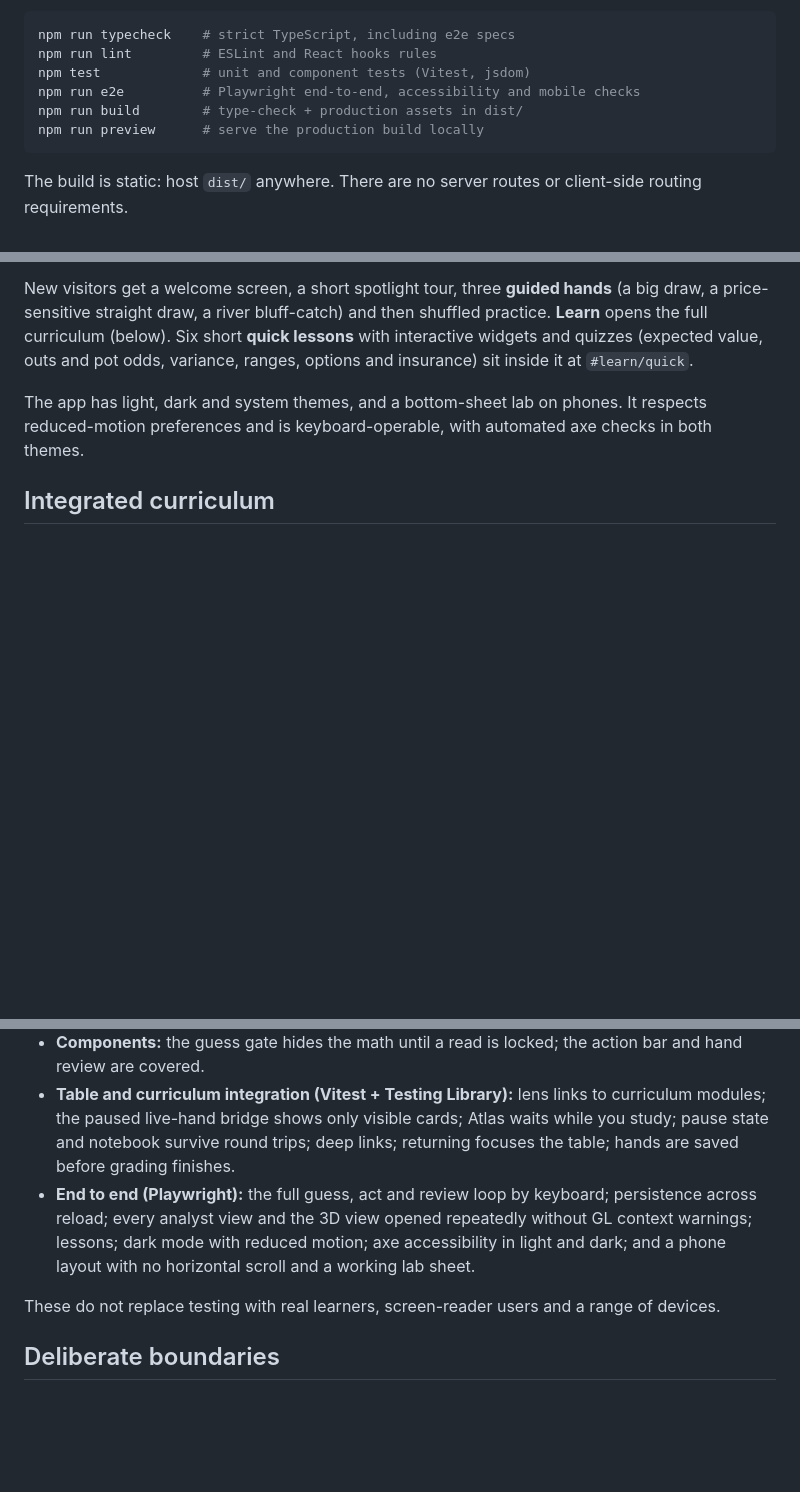
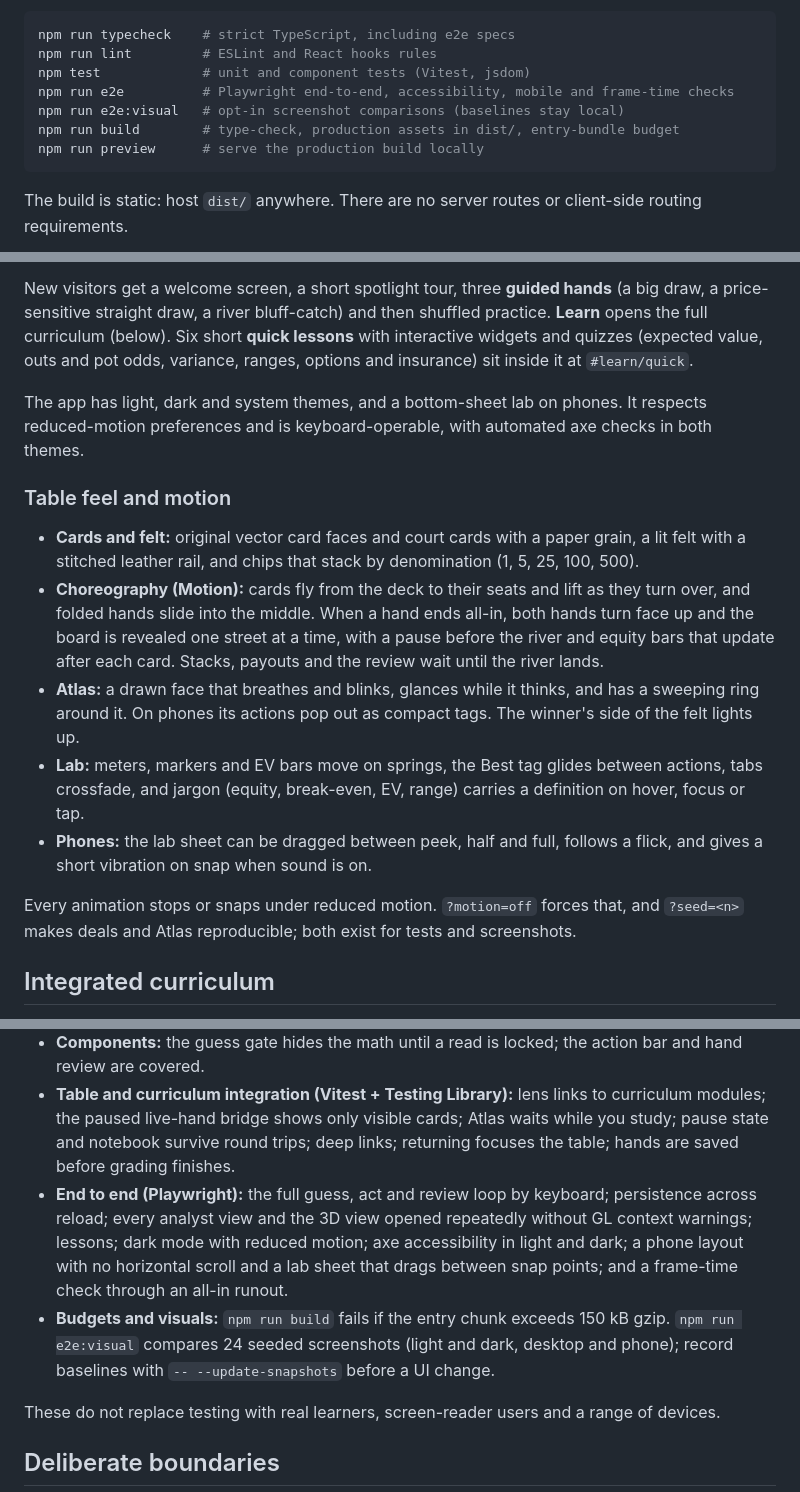
Before and after one commit to Backpacked333/QuantPoker, a Markdown page: README.md, 3 parts joined by grey strips. Drawn GitHub-style; blank space fills up the shorter version.

Commit message:
README: table feel, motion, phone sheet, quality gates
Co-Authored-By: Claude Opus 5.5 <noreply@anthropic.com>
Claude-Session: https://claude.ai/code/session_01BohgyVR2vdz1m6UkUufXa9

````diff
--- a/README.md
+++ b/README.md
@@ -21,8 +21,9 @@ No API keys, database, account or environment variables are needed; `.env.exampl
 npm run typecheck    # strict TypeScript, including e2e specs
 npm run lint         # ESLint and React hooks rules
 npm test             # unit and component tests (Vitest, jsdom)
-npm run e2e          # Playwright end-to-end, accessibility and mobile checks
-npm run build        # type-check + production assets in dist/
+npm run e2e          # Playwright end-to-end, accessibility, mobile and frame-time checks
+npm run e2e:visual   # opt-in screenshot comparisons (baselines stay local)
+npm run build        # type-check, production assets in dist/, entry-bundle budget
 npm run preview      # serve the production build locally
 ```
 
@@ -41,6 +42,16 @@ The build is static: host `dist/` anywhere. There are no server routes or client
 New visitors get a welcome screen, a short spotlight tour, three **guided hands** (a big draw, a price-sensitive straight draw, a river bluff-catch) and then shuffled practice. **Learn** opens the full curriculum (below). Six short **quick lessons** with interactive widgets and quizzes (expected value, outs and pot odds, variance, ranges, options and insurance) sit inside it at `#learn/quick`.
 
 The app has light, dark and system themes, and a bottom-sheet lab on phones. It respects reduced-motion preferences and is keyboard-operable, with automated axe checks in both themes.
+
+### Table feel and motion
+
+- **Cards and felt:** original vector card faces and court cards with a paper grain, a lit felt with a stitched leather rail, and chips that stack by denomination (1, 5, 25, 100, 500).
+- **Choreography (Motion):** cards fly from the deck to their seats and lift as they turn over, and folded hands slide into the middle. When a hand ends all-in, both hands turn face up and the board is revealed one street at a time, with a pause before the river and equity bars that update after each card. Stacks, payouts and the review wait until the river lands.
+- **Atlas:** a drawn face that breathes and blinks, glances while it thinks, and has a sweeping ring around it. On phones its actions pop out as compact tags. The winner's side of the felt lights up.
+- **Lab:** meters, markers and EV bars move on springs, the Best tag glides between actions, tabs crossfade, and jargon (equity, break-even, EV, range) carries a definition on hover, focus or tap.
+- **Phones:** the lab sheet can be dragged between peek, half and full, follows a flick, and gives a short vibration on snap when sound is on.
+
+Every animation stops or snaps under reduced motion. `?motion=off` forces that, and `?seed=<n>` makes deals and Atlas reproducible; both exist for tests and screenshots.
 
 ## Integrated curriculum
 
@@ -215,7 +227,8 @@ All play is client-side. The app makes no analytics, AI or network requests beyo
 - **Trainer:** the guided path has unique hand ids, decision snapshots are frozen, guesses attach once per street, and finished hands queue for recording.
 - **Components:** the guess gate hides the math until a read is locked; the action bar and hand review are covered.
 - **Table and curriculum integration (Vitest + Testing Library):** lens links to curriculum modules; the paused live-hand bridge shows only visible cards; Atlas waits while you study; pause state and notebook survive round trips; deep links; returning focuses the table; hands are saved before grading finishes.
-- **End to end (Playwright):** the full guess, act and review loop by keyboard; persistence across reload; every analyst view and the 3D view opened repeatedly without GL context warnings; lessons; dark mode with reduced motion; axe accessibility in light and dark; and a phone layout with no horizontal scroll and a working lab sheet.
+- **End to end (Playwright):** the full guess, act and review loop by keyboard; persistence across reload; every analyst view and the 3D view opened repeatedly without GL context warnings; lessons; dark mode with reduced motion; axe accessibility in light and dark; a phone layout with no horizontal scroll and a lab sheet that drags between snap points; and a frame-time check through an all-in runout.
+- **Budgets and visuals:** `npm run build` fails if the entry chunk exceeds 150 kB gzip. `npm run e2e:visual` compares 24 seeded screenshots (light and dark, desktop and phone); record baselines with `-- --update-snapshots` before a UI change.
 
 These do not replace testing with real learners, screen-reader users and a range of devices.
 
````
Also changed, not shown: other parts of README.md (+1 -0 lines).
